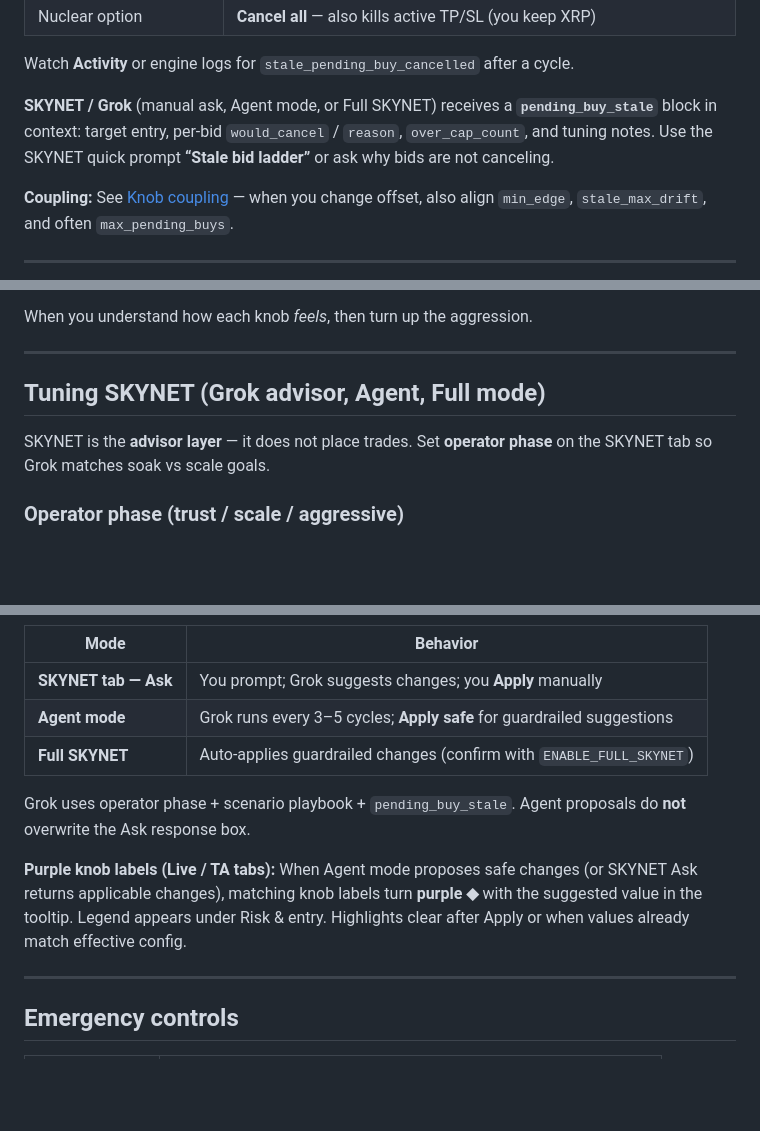
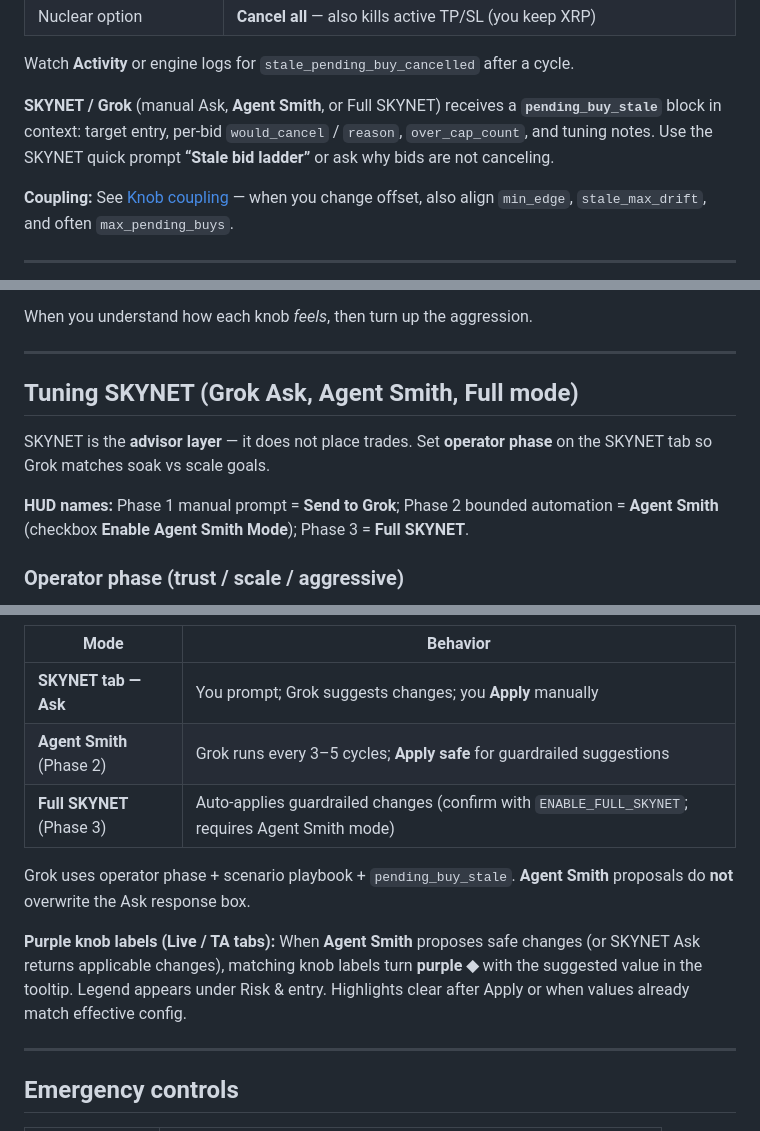
Before and after one commit to mdeckstine1/xledgermate, a Markdown page: docs/ALPHA_TRADERS_MANUAL.md, 3 parts joined by grey strips. Rendered like a GitHub page; blank space fills up the shorter version.

```diff
--- a/docs/ALPHA_TRADERS_MANUAL.md
+++ b/docs/ALPHA_TRADERS_MANUAL.md
@@ -277,7 +277,7 @@ Each cancel is one **XRPL ledger transaction**. The engine typically processes *
 
 Watch **Activity** or engine logs for `stale_pending_buy_cancelled` after a cycle.
 
-**SKYNET / Grok** (manual ask, Agent mode, or Full SKYNET) receives a **`pending_buy_stale`** block in context: target entry, per-bid `would_cancel` / `reason`, `over_cap_count`, and tuning notes. Use the SKYNET quick prompt **“Stale bid ladder”** or ask why bids are not canceling.
+**SKYNET / Grok** (manual Ask, **Agent Smith**, or Full SKYNET) receives a **`pending_buy_stale`** block in context: target entry, per-bid `would_cancel` / `reason`, `over_cap_count`, and tuning notes. Use the SKYNET quick prompt **“Stale bid ladder”** or ask why bids are not canceling.
 
 **Coupling:** See [Knob coupling](#knob-coupling--change-x-change-y) — when you change offset, also align `min_edge`, `stale_max_drift`, and often `max_pending_buys`.
 
@@ -1755,9 +1833,11 @@ When you understand how each knob *feels*, then turn up the aggression.
 
 ---
 
-## Tuning SKYNET (Grok advisor, Agent, Full mode)
+## Tuning SKYNET (Grok Ask, Agent Smith, Full mode)
 
 SKYNET is the **advisor layer** — it does not place trades. Set **operator phase** on the SKYNET tab so Grok matches soak vs scale goals.
+
+**HUD names:** Phase 1 manual prompt = **Send to Grok**; Phase 2 bounded automation = **Agent Smith** (checkbox **Enable Agent Smith Mode**); Phase 3 = **Full SKYNET**.
 
 ### Operator phase (trust / scale / aggressive)
 
@@ -1798,12 +1878,12 @@ If **Apply** stays disabled, name settings explicitly (percent values help) or c
 | Mode | Behavior |
 |------|----------|
 | **SKYNET tab — Ask** | You prompt; Grok suggests changes; you **Apply** manually |
-| **Agent mode** | Grok runs every 3–5 cycles; **Apply safe** for guardrailed suggestions |
-| **Full SKYNET** | Auto-applies guardrailed changes (confirm with `ENABLE_FULL_SKYNET`) |
-
-Grok uses operator phase + scenario playbook + `pending_buy_stale`. Agent proposals do **not** overwrite the Ask response box.
-
-**Purple knob labels (Live / TA tabs):** When Agent mode proposes safe changes (or SKYNET Ask returns applicable changes), matching knob labels turn **purple ◆** with the suggested value in the tooltip. Legend appears under Risk & entry. Highlights clear after Apply or when values already match effective config.
+| **Agent Smith** (Phase 2) | Grok runs every 3–5 cycles; **Apply safe** for guardrailed suggestions |
+| **Full SKYNET** (Phase 3) | Auto-applies guardrailed changes (confirm with `ENABLE_FULL_SKYNET`; requires Agent Smith mode) |
+
+Grok uses operator phase + scenario playbook + `pending_buy_stale`. **Agent Smith** proposals do **not** overwrite the Ask response box.
+
+**Purple knob labels (Live / TA tabs):** When **Agent Smith** proposes safe changes (or SKYNET Ask returns applicable changes), matching knob labels turn **purple ◆** with the suggested value in the tooltip. Legend appears under Risk & entry. Highlights clear after Apply or when values already match effective config.
 
 ---
 
```
Also changed, not shown: other parts of docs/ALPHA_TRADERS_MANUAL.md (+80 -2 lines), docs/ALPHA_OPERATOR_GUIDE.md (+6 -4 lines).
